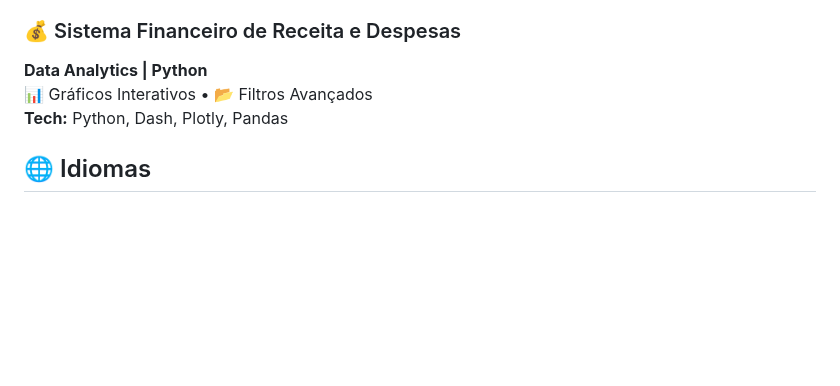
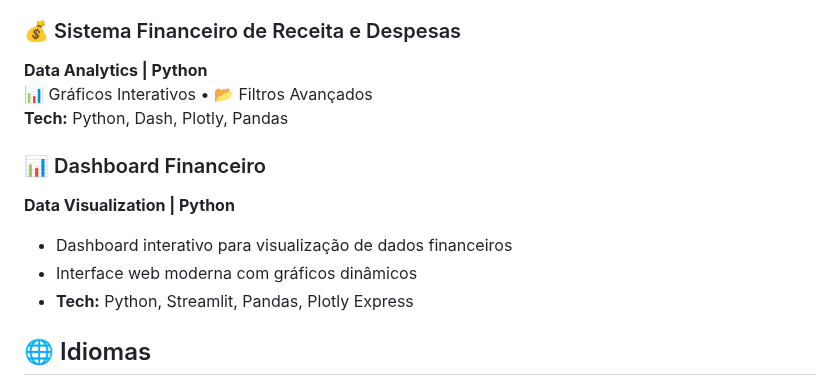
Before and after one commit to kamikazedojapan/kamikazedojapan, a Markdown page: README.md, the part around the change. Rendered like a GitHub page; blank space fills up the shorter version.

```diff
--- a/README.md
+++ b/README.md
@@ -76,6 +76,12 @@
 📊 Gráficos Interativos • 📂 Filtros Avançados
 **Tech:** Python, Dash, Plotly, Pandas
 
+### 📊 Dashboard Financeiro
+**Data Visualization | Python**
+- Dashboard interativo para visualização de dados financeiros
+- Interface web moderna com gráficos dinâmicos
+- **Tech:** Python, Streamlit, Pandas, Plotly Express
+
 ## 🌐 Idiomas
 
 🇧🇷 **Português**: Nativo
```
